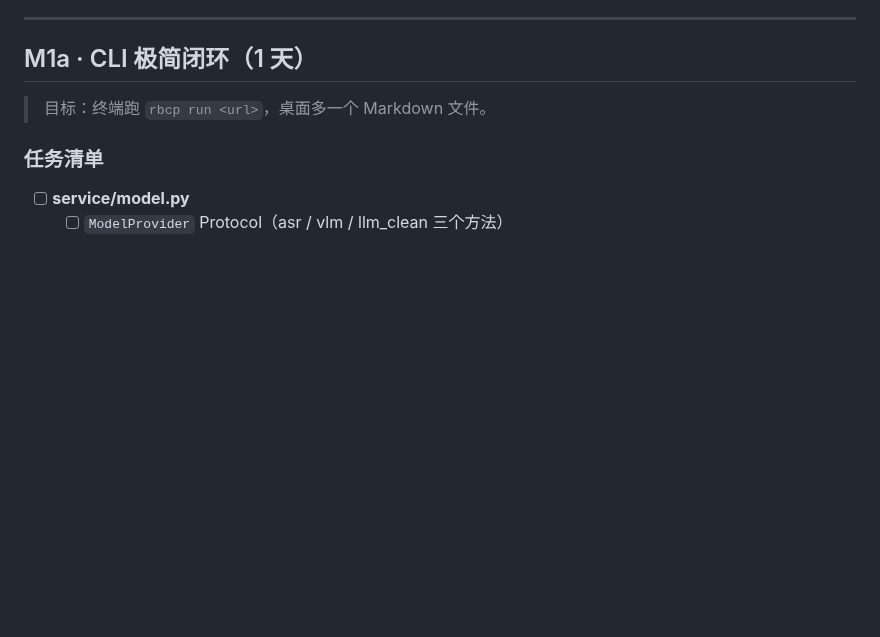
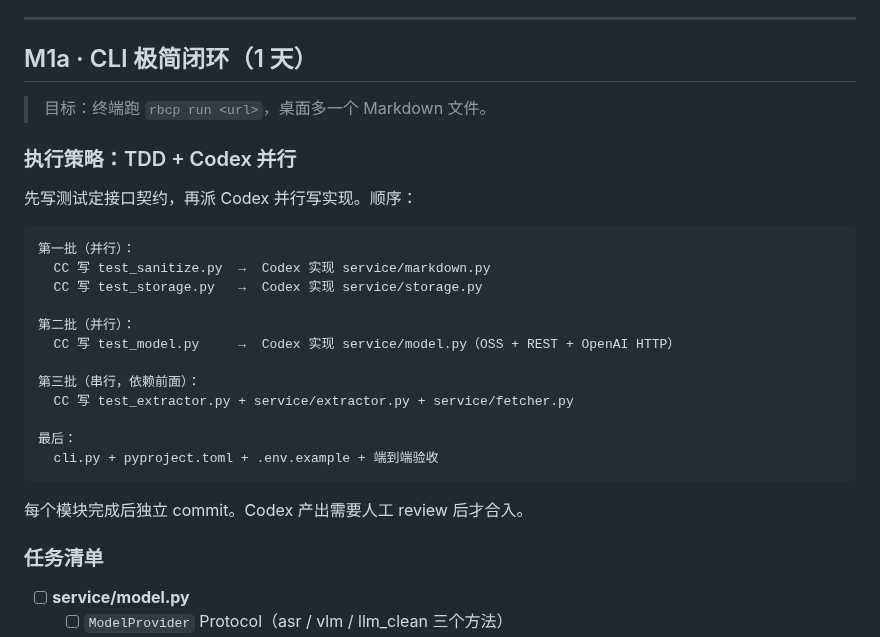
Before and after one commit to MuChengZJU/red-blue-cp, a Markdown page: PLAN.md, the part around the change. Drawn GitHub-style; blank space fills up the shorter version.

Commit message:
docs: M1a 执行策略——TDD + Codex 并行
Co-Authored-By: Claude Opus 4.6 <noreply@anthropic.com>

````diff
--- a/PLAN.md
+++ b/PLAN.md
@@ -49,6 +49,27 @@ P2 = M3，按需
 ## M1a · CLI 极简闭环（1 天）
 
 > 目标：终端跑 `rbcp run <url>`，桌面多一个 Markdown 文件。
+
+### 执行策略：TDD + Codex 并行
+
+先写测试定接口契约，再派 Codex 并行写实现。顺序：
+
+```
+第一批（并行）：
+  CC 写 test_sanitize.py  →  Codex 实现 service/markdown.py
+  CC 写 test_storage.py   →  Codex 实现 service/storage.py
+
+第二批（并行）：
+  CC 写 test_model.py     →  Codex 实现 service/model.py（OSS + REST + OpenAI HTTP）
+
+第三批（串行，依赖前面）：
+  CC 写 test_extractor.py + service/extractor.py + service/fetcher.py
+
+最后：
+  cli.py + pyproject.toml + .env.example + 端到端验收
+```
+
+每个模块完成后独立 commit。Codex 产出需要人工 review 后才合入。
 
 ### 任务清单
 
````
